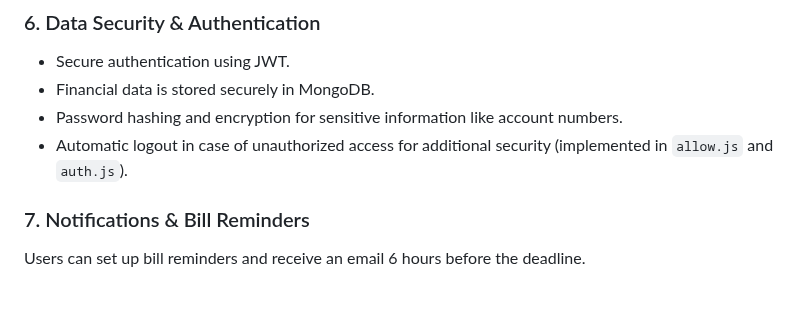
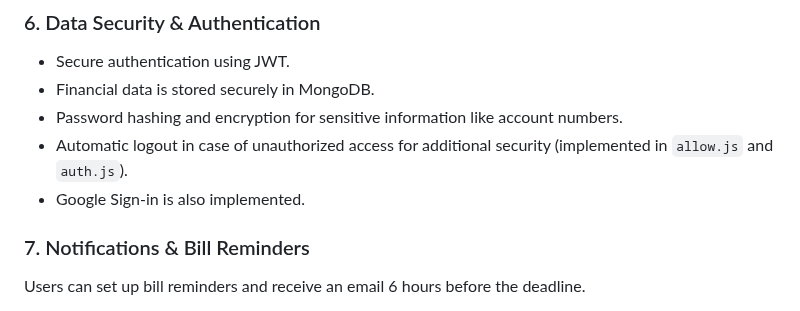
Before and after one commit to BHK4321/Fintrack, a Markdown page: README.md, the part around the change. GitHub-like rendering.

```diff
--- a/README.md
+++ b/README.md
@@ -43,6 +43,7 @@ It also includes a graphical expense breakdown using a pie chart and displays up
 - Financial data is stored securely in MongoDB.
 - Password hashing and encryption for sensitive information like account numbers.
 - Automatic logout in case of unauthorized access for additional security (implemented in `allow.js` and `auth.js`).
+- Google Sign-in is also implemented.
 
 ### 7. Notifications & Bill Reminders
 Users can set up bill reminders and receive an email 6 hours before the deadline.
```
